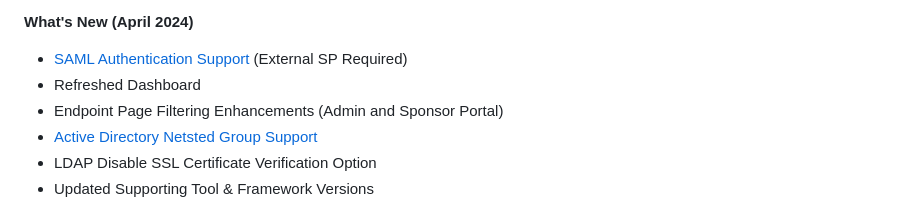
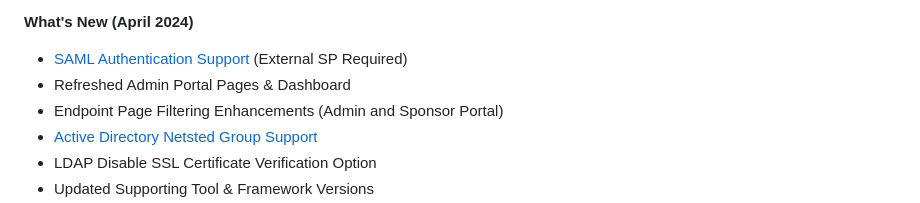
Before and after one commit to CiscoDevNet/iPSK-Manager, a Markdown page: README.md, the part around the change. Rendered like a GitHub page.

```diff
--- a/README.md
+++ b/README.md
@@ -30,7 +30,7 @@ Identity PSK Manager enables the following features/functionality:
 
 **What's New (April 2024)**
 - [SAML Authentication Support](#saml-authentication-support) (External SP Required)
-- Refreshed Dashboard
+- Refreshed Admin Portal Pages & Dashboard
 - Endpoint Page Filtering Enhancements (Admin and Sponsor Portal)
 - [Active Directory Netsted Group Support](#active-directory-nested-group-support)
 - LDAP Disable SSL Certificate Verification Option
```
